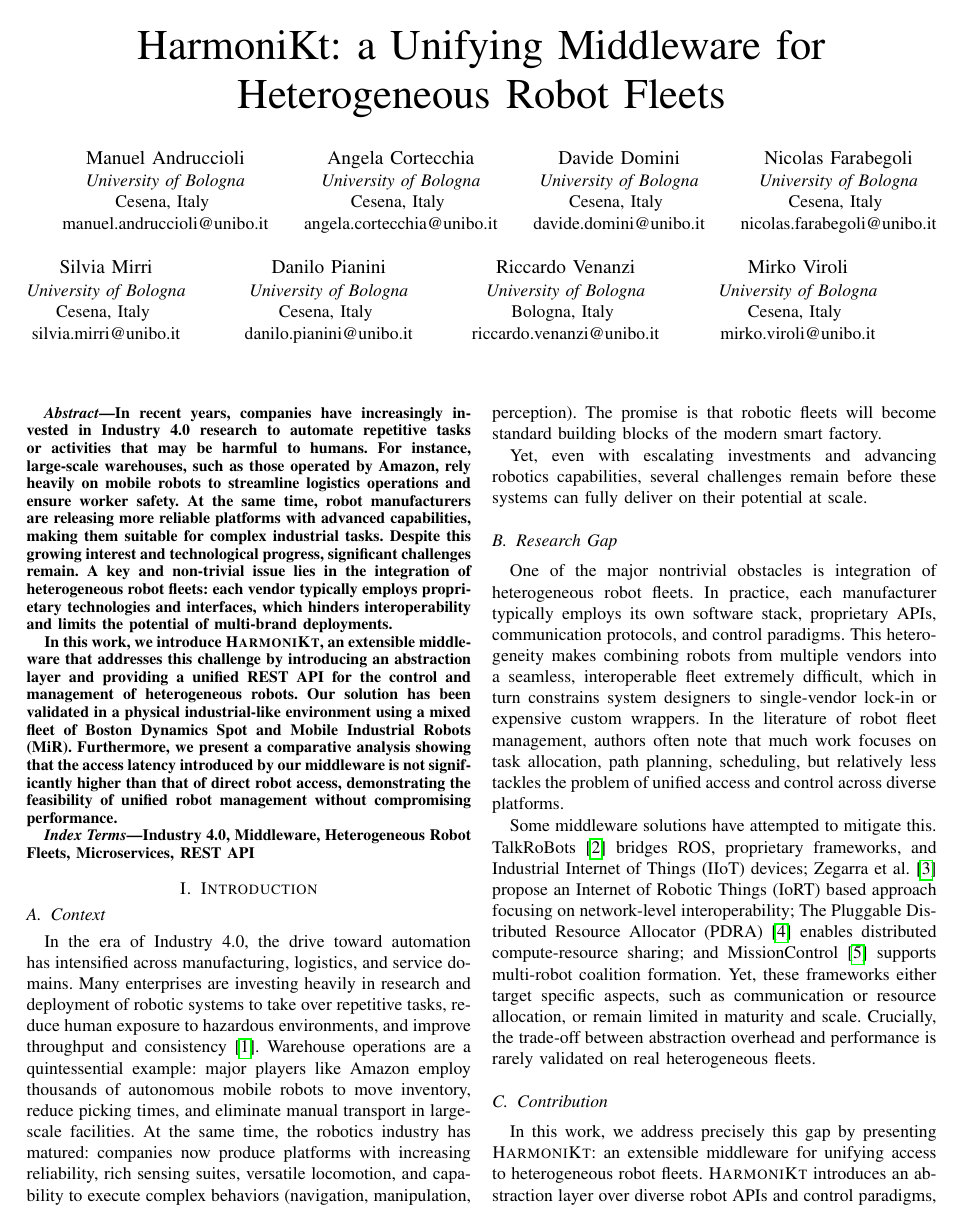
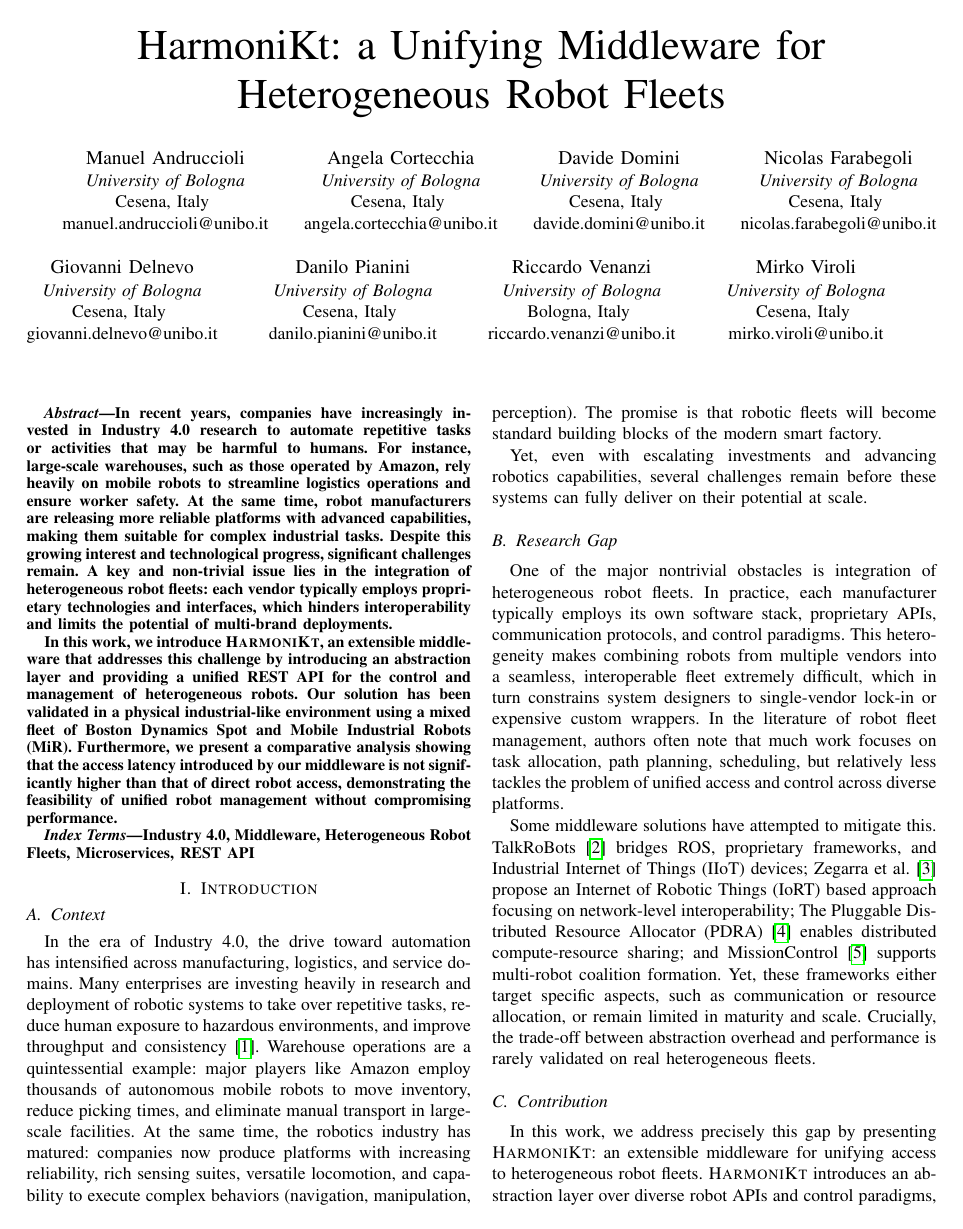
Before and after one commit to domm99/paper-2025-harmonikt, a LaTeX paper (paper-2025-harmonikt.tex): page 1 of 6. Compiled offline with pdfLaTeX; a missing font is replaced by an installed copy or a similar font; a LaTeX package or settings file that is missing is left out.

Commit message:
chore: change author

```diff
--- a/paper-2025-harmonikt.tex
+++ b/paper-2025-harmonikt.tex
@@ -43,11 +43,11 @@ davide.domini@unibo.it}
 Cesena, Italy \\
 nicolas.farabegoli@unibo.it}
 \and
-\IEEEauthorblockN{Silvia Mirri}
+\IEEEauthorblockN{Giovanni Delnevo}
 \IEEEauthorblockA{%\textit{dept. name of organization (of Aff.)} \\
 \textit{University of Bologna}\\
 Cesena, Italy \\
-silvia.mirri@unibo.it}
+giovanni.delnevo@unibo.it}
 \and
 \IEEEauthorblockN{Danilo Pianini}
 \IEEEauthorblockA{%\textit{dept. name of organization (of Aff.)} \\
```
